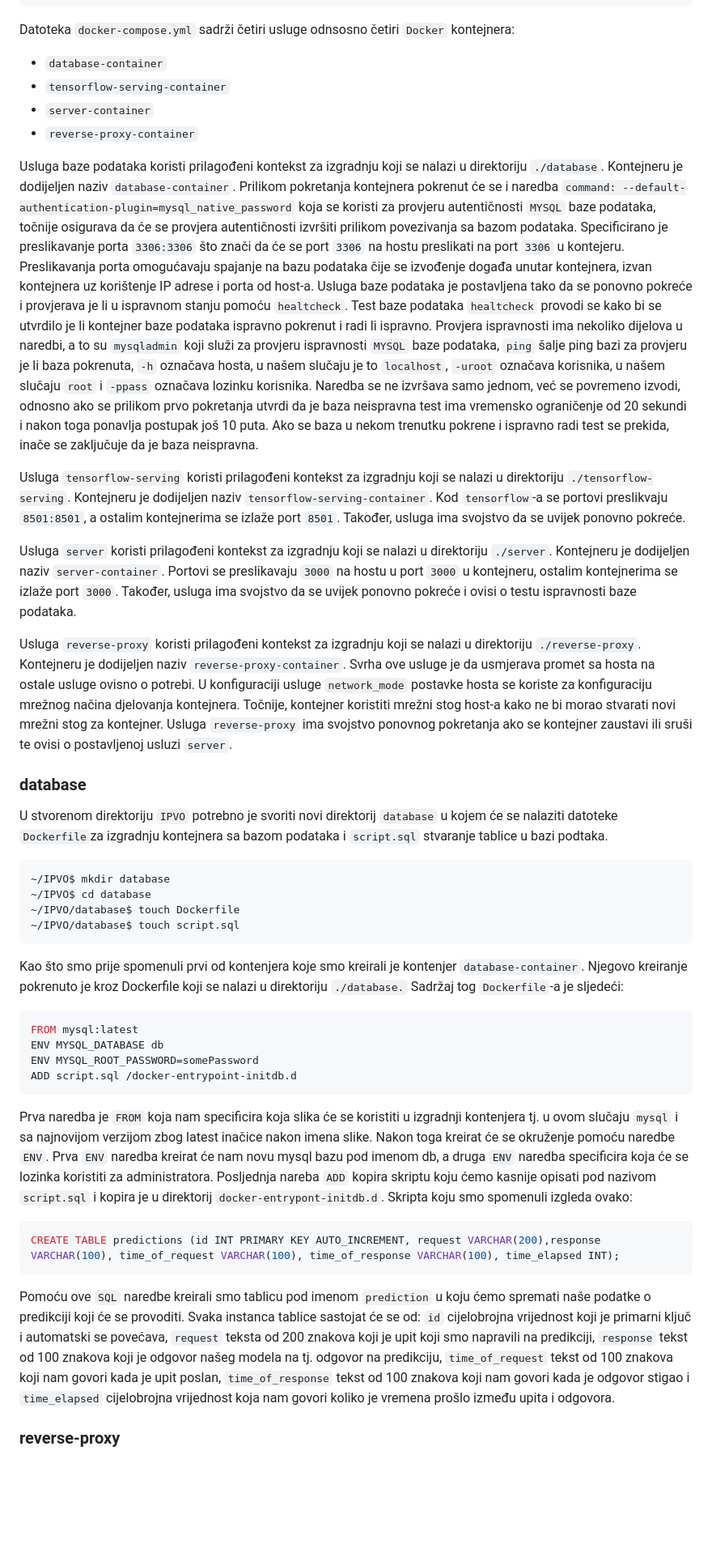
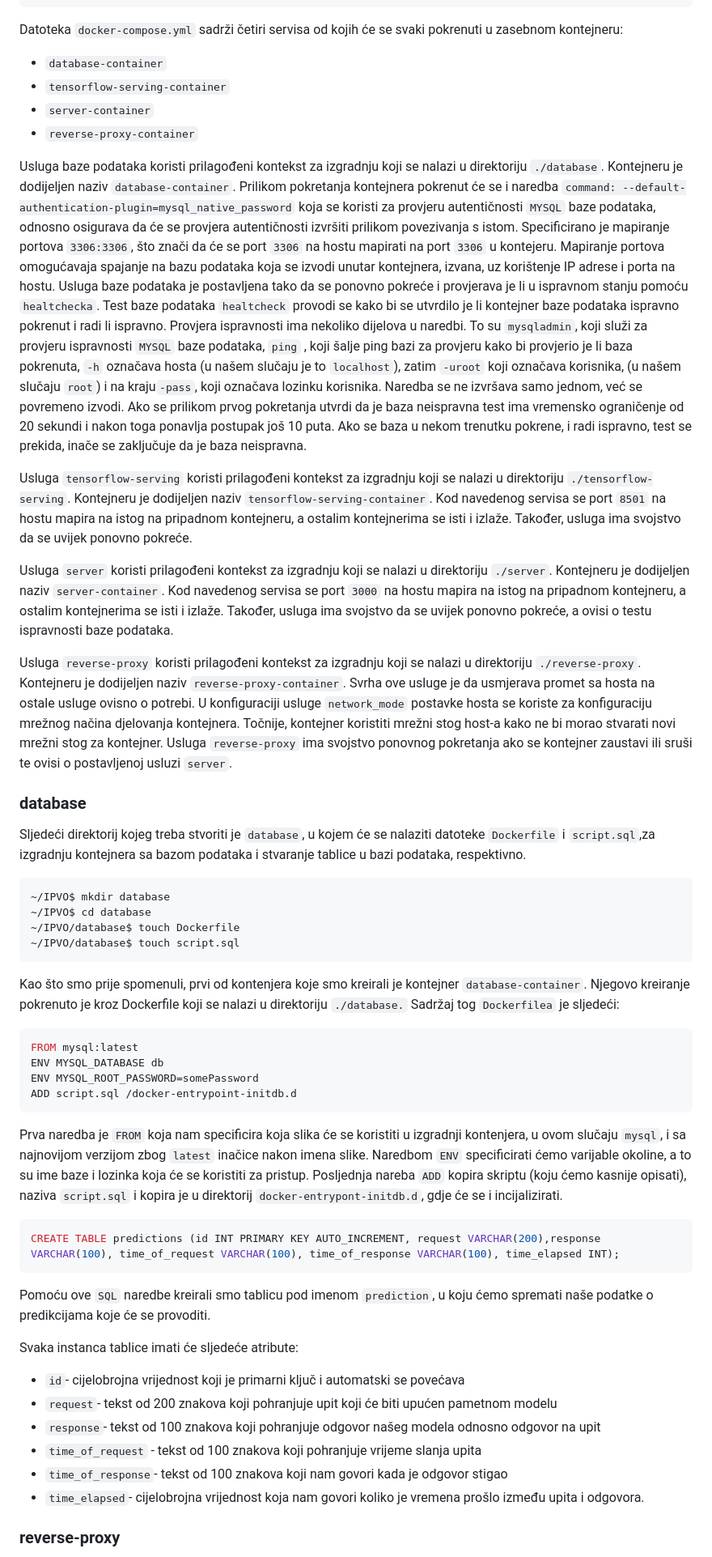
Before and after one commit to tbaskijera/IPVO, a Markdown page: README.md, the part around one of its changes. Shown at 81% size. GitHub-like rendering; blank space fills up the shorter version.

````diff
--- a/README.md
+++ b/README.md
@@ -94,24 +115,25 @@ services:
       - server
 ```
 
-Datoteka ```docker-compose.yml``` sadrži četiri usluge odnsosno četiri ```Docker``` kontejnera:
+Datoteka ```docker-compose.yml``` sadrži četiri servisa od kojih će se svaki pokrenuti u zasebnom kontejneru:
+
 - ```database-container```
 - ```tensorflow-serving-container```
 - ```server-container```
 - ```reverse-proxy-container```
 
-Usluga baze podataka koristi prilagođeni kontekst za izgradnju koji se nalazi u direktoriju ```./database```. Kontejneru je dodijeljen naziv ```database-container```. Prilikom pokretanja kontejnera pokrenut će se i naredba ```command: --default-authentication-plugin=mysql_native_password``` koja se koristi za provjeru autentičnosti ```MYSQL``` baze podataka, točnije osigurava da će se provjera autentičnosti izvršiti prilikom povezivanja sa bazom podataka. Specificirano je preslikavanje porta ```3306:3306``` što znači da će se port ```3306``` na hostu preslikati na port ```3306``` u kontejeru. Preslikavanja porta omogućavaju spajanje na bazu podataka čije se izvođenje događa unutar kontejnera, izvan kontejnera uz korištenje IP adrese i porta od host-a. Usluga baze podataka je postavljena tako da se ponovno pokreće i provjerava je li u ispravnom stanju pomoću ```healtcheck```.
-Test baze podataka ```healtcheck``` provodi se kako bi se utvrdilo je li kontejner baze podataka ispravno pokrenut i radi li ispravno. Provjera ispravnosti ima nekoliko dijelova u naredbi, a to su ```mysqladmin``` koji služi za provjeru ispravnosti ```MYSQL``` baze podataka, ```ping``` šalje ping bazi za provjeru je li baza pokrenuta, ```-h``` označava hosta, u našem slučaju je to ```localhost```, ```-uroot``` označava korisnika, u našem slučaju ```root``` i ```-ppass``` označava lozinku korisnika. Naredba se ne izvršava samo jednom, već se povremeno izvodi, odnosno ako se prilikom prvo pokretanja utvrdi da je baza neispravna test ima vremensko ograničenje od 20 sekundi i nakon toga ponavlja postupak još 10 puta. Ako se baza u nekom trenutku pokrene i ispravno radi test se prekida, inače se zaključuje da je baza neispravna.
+Usluga baze podataka koristi prilagođeni kontekst za izgradnju koji se nalazi u direktoriju ```./database```. Kontejneru je dodijeljen naziv ```database-container```. Prilikom pokretanja kontejnera pokrenut će se i naredba ```command: --default-authentication-plugin=mysql_native_password``` koja se koristi za provjeru autentičnosti ```MYSQL``` baze podataka, odnosno osigurava da će se provjera autentičnosti izvršiti prilikom povezivanja s istom. Specificirano je mapiranje portova ```3306:3306```, što znači da će se port ```3306``` na hostu mapirati na port ```3306``` u kontejeru. Mapiranje portova omogućavaja spajanje na bazu podataka koja se izvodi unutar kontejnera, izvana, uz korištenje IP adrese i porta na hostu. Usluga baze podataka je postavljena tako da se ponovno pokreće i provjerava je li u ispravnom stanju pomoću ```healtchecka```.
+Test baze podataka ```healtcheck``` provodi se kako bi se utvrdilo je li kontejner baze podataka ispravno pokrenut i radi li ispravno. Provjera ispravnosti ima nekoliko dijelova u naredbi. To su ```mysqladmin```, koji služi za provjeru ispravnosti ```MYSQL``` baze podataka, ```ping``` , koji šalje ping bazi za provjeru kako bi provjerio je li baza pokrenuta, ```-h``` označava hosta (u našem slučaju je to ```localhost```), zatim ```-uroot``` koji označava korisnika, (u našem slučaju ```root```) i na kraju```-pass```, koji označava lozinku korisnika. Naredba se ne izvršava samo jednom, već se povremeno izvodi. Ako se prilikom prvog pokretanja utvrdi da je baza neispravna test ima vremensko ograničenje od 20 sekundi i nakon toga ponavlja postupak još 10 puta. Ako se baza u nekom trenutku pokrene, i radi ispravno, test se prekida, inače se zaključuje da je baza neispravna.
 
-Usluga ```tensorflow-serving``` koristi prilagođeni kontekst za izgradnju koji se nalazi u direktoriju ```./tensorflow-serving```. Kontejneru je dodijeljen naziv ```tensorflow-serving-container```. Kod ```tensorflow```-a se portovi preslikvaju ```8501:8501```, a ostalim kontejnerima se izlaže port ```8501```. Također, usluga ima svojstvo da se uvijek ponovno pokreće.
+Usluga ```tensorflow-serving``` koristi prilagođeni kontekst za izgradnju koji se nalazi u direktoriju ```./tensorflow-serving```. Kontejneru je dodijeljen naziv ```tensorflow-serving-container```. Kod navedenog servisa se port ```8501``` na hostu mapira na istog na pripadnom kontejneru, a ostalim kontejnerima se isti i izlaže. Također, usluga ima svojstvo da se uvijek ponovno pokreće.
 
-Usluga ```server``` koristi prilagođeni kontekst za izgradnju koji se nalazi u direktoriju ```./server```. Kontejneru je dodijeljen naziv ```server-container```. Portovi se preslikavaju ```3000``` na hostu u port ```3000``` u kontejneru, ostalim kontejnerima se izlaže port ```3000```. Također, usluga ima svojstvo da se uvijek ponovno pokreće i ovisi o testu ispravnosti baze podataka.
+Usluga ```server``` koristi prilagođeni kontekst za izgradnju koji se nalazi u direktoriju ```./server```. Kontejneru je dodijeljen naziv ```server-container```. Kod navedenog servisa se port ```3000``` na hostu mapira na istog na pripadnom kontejneru, a ostalim kontejnerima se isti i izlaže. Također, usluga ima svojstvo da se uvijek ponovno pokreće, a ovisi o testu ispravnosti baze podataka.
 
 Usluga ```reverse-proxy``` koristi prilagođeni kontekst za izgradnju koji se nalazi u direktoriju ```./reverse-proxy```. Kontejneru je dodijeljen naziv ```reverse-proxy-container```. Svrha ove usluge je da usmjerava promet sa hosta na ostale usluge ovisno o potrebi. U konfiguraciji usluge ```network_mode``` postavke hosta se koriste za konfiguraciju mrežnog načina djelovanja kontejnera. Točnije, kontejner koristiti mrežni stog host-a kako ne bi morao stvarati novi mrežni stog za kontejner. Usluga ```reverse-proxy``` ima svojstvo ponovnog pokretanja ako se kontejner zaustavi ili sruši te ovisi o postavljenoj usluzi ```server```.
 
 ### database
 
-U stvorenom direktoriju ```IPVO``` potrebno je svoriti novi direktorij ```database``` u kojem će se nalaziti datoteke ```Dockerfile```za izgradnju kontejnera sa bazom podataka i ```script.sql``` stvaranje tablice u bazi podtaka.
+Sljedeći direktorij kojeg treba stvoriti je ```database```, u kojem će se nalaziti datoteke ```Dockerfile``` i ```script.sql```,za izgradnju kontejnera sa bazom podataka i stvaranje tablice u bazi podataka, respektivno.
 
 ```bash
 ~/IPVO$ mkdir database
@@ -120,7 +142,7 @@
 ~/IPVO/database$ touch script.sql
 ```
 
-Kao što smo prije spomenuli prvi od kontenjera koje smo kreirali je kontenjer ```database-container```. Njegovo kreiranje pokrenuto je kroz Dockerfile koji se nalazi u direktoriju ```./database.``` Sadržaj tog ```Dockerfile```-a je sljedeći:
+Kao što smo prije spomenuli, prvi od kontenjera koje smo kreirali je kontejner ```database-container```. Njegovo kreiranje pokrenuto je kroz Dockerfile koji se nalazi u direktoriju ```./database.``` Sadržaj tog ```Dockerfilea``` je sljedeći:
 
 ```dockerfile
 FROM mysql:latest
@@ -128,14 +150,23 @@ ENV MYSQL_DATABASE db
 ENV MYSQL_ROOT_PASSWORD=somePassword
 ADD script.sql /docker-entrypoint-initdb.d
 ```
-Prva naredba je ```FROM``` koja nam specificira koja slika će se koristiti u izgradnji kontenjera tj. u ovom slučaju ```mysql``` i sa najnovijom verzijom zbog latest inačice nakon imena slike. Nakon toga kreirat će se okruženje pomoću naredbe ```ENV```. Prva ```ENV``` naredba kreirat će nam novu mysql bazu pod imenom db, a druga ```ENV``` naredba specificira koja će se lozinka koristiti za administratora. Posljednja nareba ```ADD``` kopira skriptu koju ćemo kasnije opisati pod nazivom ```script.sql``` i kopira je u direktorij ```docker-entrypont-initdb.d```. Skripta koju smo spomenuli izgleda ovako:
+
+Prva naredba je ```FROM``` koja nam specificira koja slika će se koristiti u izgradnji kontenjera, u ovom slučaju ```mysql```, i sa najnovijom verzijom zbog `latest` inačice nakon imena slike. Naredbom `ENV` specificirati ćemo varijable okoline, a to su ime baze i lozinka koja će se koristiti za pristup. Posljednja nareba ```ADD``` kopira skriptu (koju ćemo kasnije opisati), naziva ```script.sql``` i kopira je u direktorij ```docker-entrypont-initdb.d```, gdje će se i incijalizirati.
 
 ```sql
 CREATE TABLE predictions (id INT PRIMARY KEY AUTO_INCREMENT, request VARCHAR(200),response VARCHAR(100), time_of_request VARCHAR(100), time_of_response VARCHAR(100), time_elapsed INT);
 ```
 
-Pomoću ove ```SQL``` naredbe kreirali smo tablicu pod imenom ```prediction``` u koju ćemo spremati naše podatke o predikciji koji će se provoditi. Svaka instanca tablice sastojat će se od: ```id``` cijelobrojna vrijednost koji je primarni ključ i automatski se povećava, ```request``` teksta od 200 znakova koji je upit koji smo napravili na predikciji, ```response``` tekst od 100 znakova koji je odgovor našeg modela na tj. odgovor na predikciju, ```time_of_request``` tekst od 100 znakova koji nam govori kada je upit poslan, ```time_of_response``` tekst od 100 znakova koji nam govori kada je odgovor stigao i ```time_elapsed``` cijelobrojna vrijednost koja nam govori koliko je vremena prošlo između upita i odgovora.
+Pomoću ove ```SQL``` naredbe kreirali smo tablicu pod imenom ```prediction```, u koju ćemo spremati naše podatke o predikcijama koje će se provoditi.
 
+Svaka instanca tablice imati će sljedeće atribute:
+
+- ```id```- cijelobrojna vrijednost koji je primarni ključ i automatski se povećava
+- `request`- tekst od 200 znakova koji pohranjuje upit koji će biti upućen pametnom modelu
+- ```response```- tekst od 100 znakova koji pohranjuje odgovor našeg modela odnosno odgovor na upit
+- ```time_of_request``` - tekst od 100 znakova koji pohranjuje vrijeme slanja upita
+- `time_of_response`- tekst od 100 znakova koji nam govori kada je odgovor stigao
+- `time_elapsed`- cijelobrojna vrijednost koja nam govori koliko je vremena prošlo između upita i odgovora.
 
 ### reverse-proxy
 
````
Also changed, not shown: other parts of README.md (+56 -33 lines).
